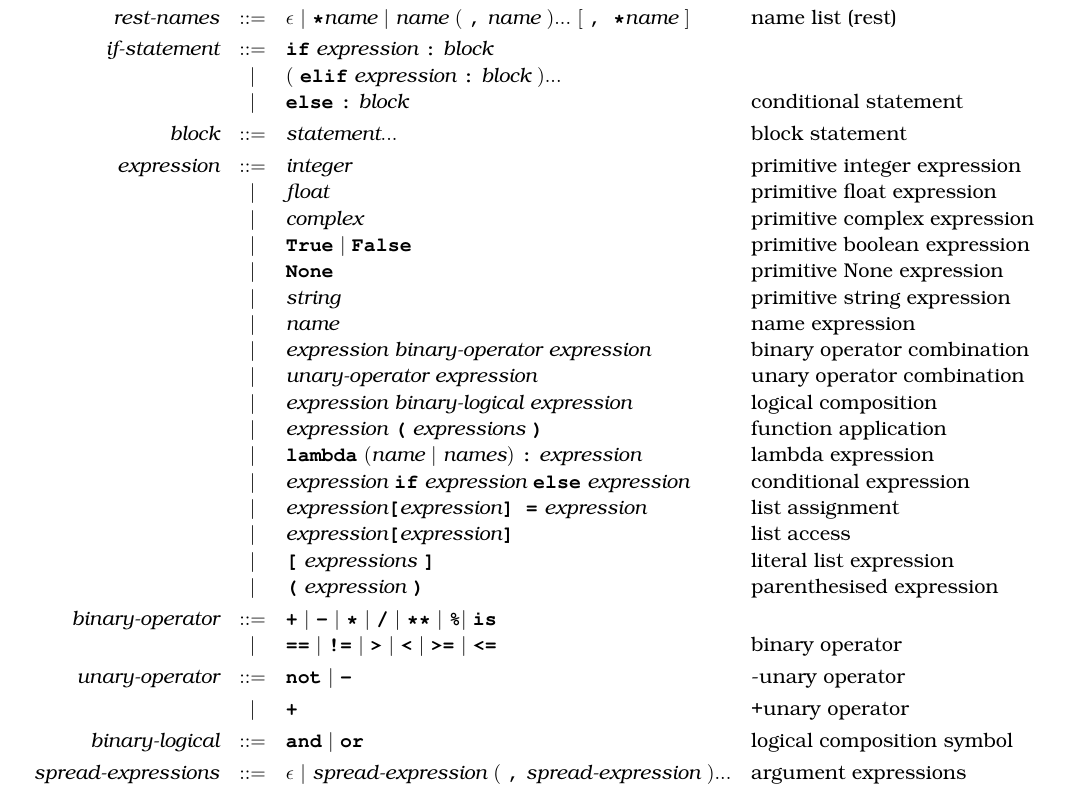
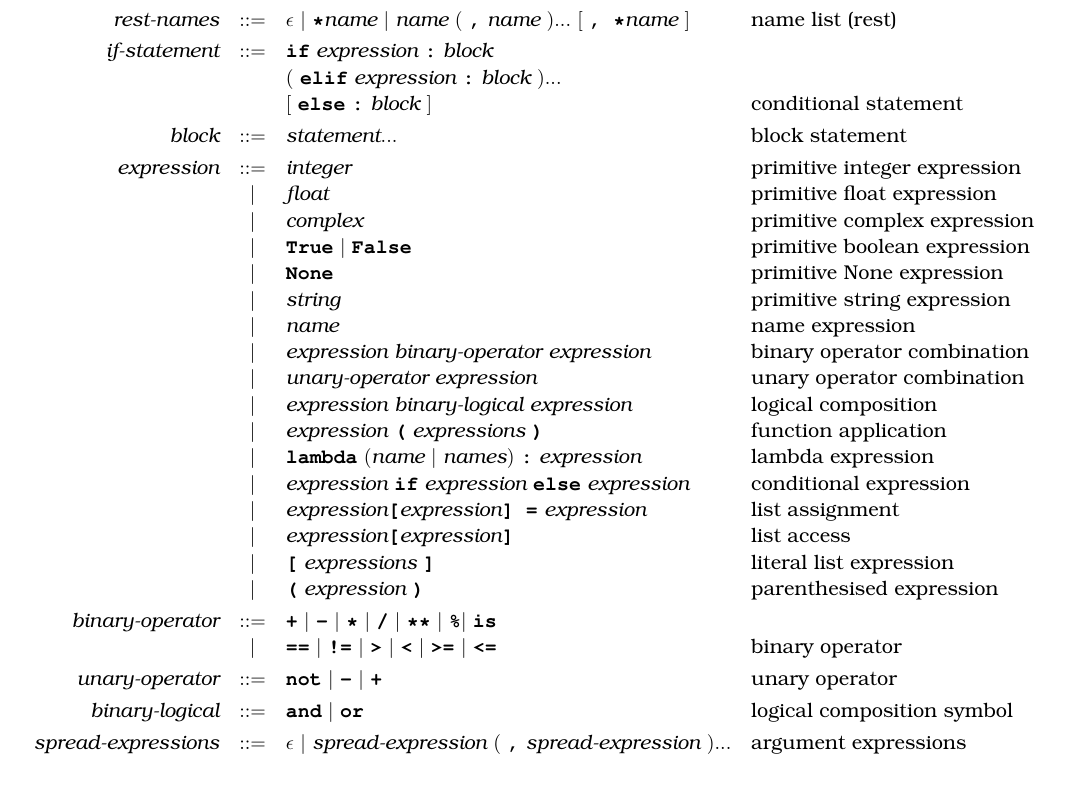
Before and after one commit to source-academy/py-slang, a LaTeX document (docs/specs/python_4.tex, which reads docs/specs/python_3_bnf.tex): part of page 2 of 15, cut so that both start at the same text. Compiled offline with pdfLaTeX.

Commit message:
remove pipe symbol from if statement

```diff
--- a/docs/specs/python_3_bnf.tex
+++ b/docs/specs/python_3_bnf.tex
@@ -41,8 +41,8 @@ as follows:
 \textit{rest-names}         & ::= & \epsilon\ |\ \term{*}\textit{name}
                                     \ |\ \textit{name}\ (\ \term{,}\ \textit{name}\ )...\ [\ \term{,\ *}\textit{name}\ ]     & \text{name list (rest)}                 \\[1mm]
 \textit{if-statement}       & ::= & \term{if}\ \textit{expression}\ \term{:}\ \textit{block}                                 &                                         \\
-                            & |   & (\ \term{elif}\ \textit{expression}\ \term{:}\ \textit{block}\ )...                      &                                         \\
-                            & |   & \term{else}\ \term{:}\ \textit{block}                                                    & \text{conditional statement}            \\[1mm]
+                            &     & (\ \term{elif}\ \textit{expression}\ \term{:}\ \textit{block}\ )...                      &                                         \\
+                            &     & [\ \term{else}\ \term{:}\ \textit{block}\ ]                                                    & \text{conditional statement}            \\[1mm]
 \textit{block}              & ::= & \textit{statement}...                                                                    & \text{block statement}                  \\[1mm]
 \textit{expression}         & ::= & \textit{integer}                                                                         & \text{primitive integer expression}     \\
                             & |   & \textit{float}                                                                           & \text{primitive float expression}       \\
@@ -63,8 +63,7 @@ as follows:
                             & |   & \term{(}\ \textit{expression}\ \term{)}                                                  & \text{parenthesised expression}         \\[1mm]
 \textit{binary-operator}    & ::= & \term{+}\ |\ \term{-}\ |\ \term{*}\ |\ \term{/}\ |\ \term{**}\ |\ \term{\%} |\ \term{is} &                                         \\
                             & |   & \term{==}\ |\ \term{!=}\ |\ \term{>}\ |\ \term{<}\ |\ \term{>=}\ |\ \term{<=}            & \text{binary operator}                  \\[1mm]
-\textit{unary-operator}     & ::= & \term{not}\ |\ \term{-}                                                                  & \text{-unary operator}                  \\[1mm]
-                            & |   & \term{+}                                                                                 & \text{+unary operator}                  \\[1mm]
+\textit{unary-operator}     & ::= & \term{not}\ |\ \term{-}\ |\ \term{+}                                                     & \text{unary operator}                   \\[1mm]
 \textit{binary-logical}     & ::= & \term{and}\ |\ \term{or}                                                                 & \text{logical composition symbol}       \\[1mm]
 \textit{spread-expressions} & ::= & \epsilon\ |\ \textit{spread-expression}\ (\ \term{,}\ \textit{spread-expression}\ )...   & \text{argument expressions}             \\[1mm]
 \textit{spread-expression}  & ::= & \textit{expression}\ |\ \term{*}\ \textit{expression}                                    & \text{argument expressions (spread)}    \\
```
Also changed, not shown: docs/specs/python_1_bnf.tex (+3 -4 lines), docs/specs/python_4.tex (+3 -4 lines), docs/specs/python_interpreter.tex (+2 -2 lines).
